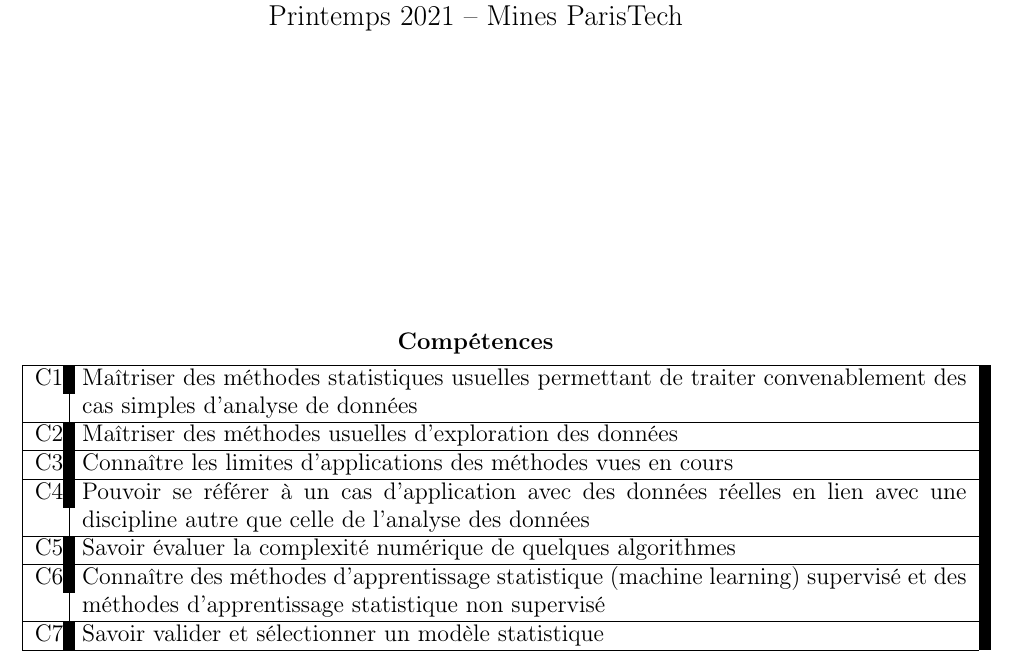
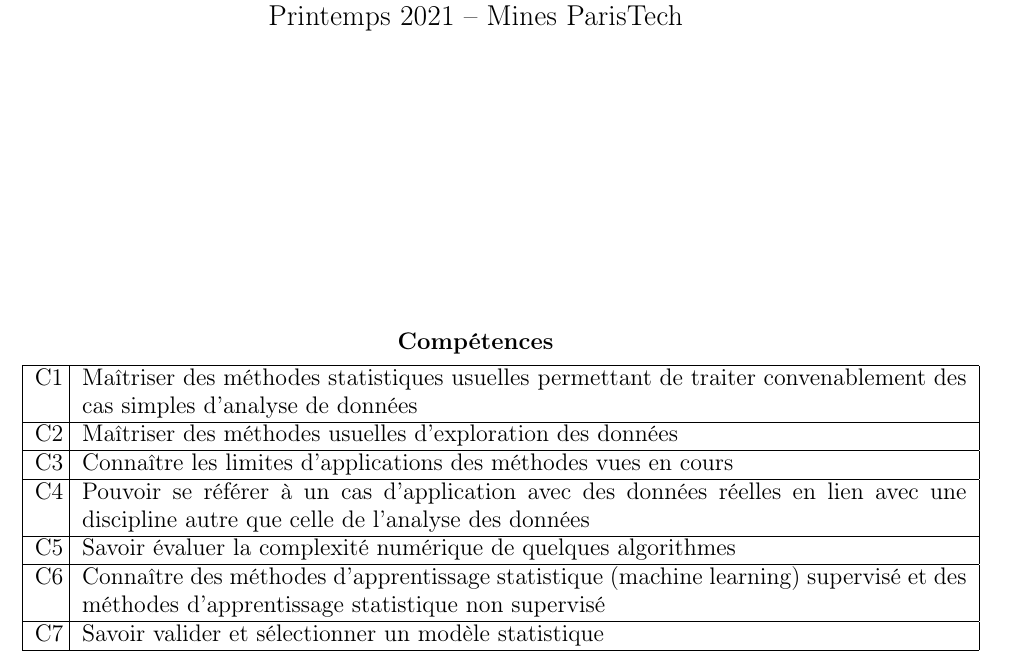
Before and after one commit to chagaz/sdd_2021, a LaTeX thesis (poly/sdd_2021_poly.tex): part of page 1 of 117, cut so that both start at the same text. Compiled offline with pdfLaTeX; the source files are stored in an older character set and shown here as Unicode; a LaTeX package or settings file that is missing is left out.

Commit message:
removed overfull boxes markers

```diff
--- a/poly/sdd_2021_poly.tex
+++ b/poly/sdd_2021_poly.tex
@@ -1,7 +1,7 @@
 %-*- coding: iso-latin-1 -*-
 %\PassOptionsToPackage{dvipsnames}{xcolor} % for compatibility with tikzsymbols
 \documentclass[french,11pt,openany]{book}
-\overfullrule=2mm
+% \overfullrule=2mm %uncomment to visualize overfull boxes
 \usepackage{babel}
 \DecimalMathComma
 % Emacs: to save in encoding iso-latin-1:
```
Also changed, not shown: poly/sdd_2021_poly.pdf.
